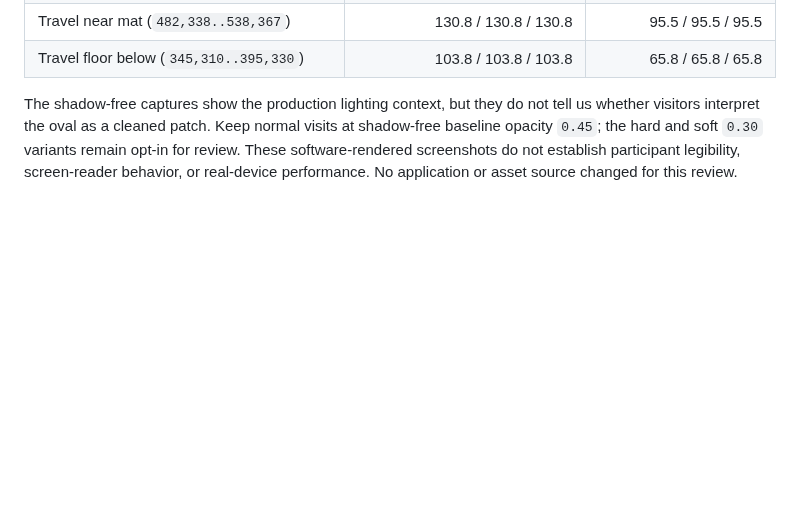
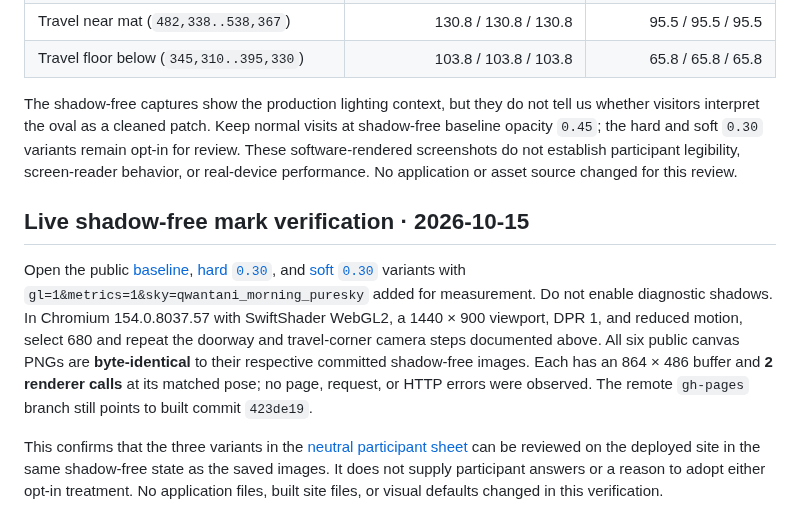
Before and after one commit to wangy113/after-632-gpt-sol-6, a Markdown page: docs/phase0/GEOMETRY_BASELINE.md, the part around the change. GitHub-like rendering; blank space fills up the shorter version.

Commit message:
Verify public shadow-free floor mark variants

```diff
--- a/docs/phase0/GEOMETRY_BASELINE.md
+++ b/docs/phase0/GEOMETRY_BASELINE.md
@@ -405,3 +405,9 @@ Fixed PNG crops converted to 8-bit grayscale give these screen-image means. The
 | Travel floor below (`345,310..395,330`) | 103.8 / 103.8 / 103.8 | 65.8 / 65.8 / 65.8 |
 
 The shadow-free captures show the production lighting context, but they do not tell us whether visitors interpret the oval as a cleaned patch. Keep normal visits at shadow-free baseline opacity `0.45`; the hard and soft `0.30` variants remain opt-in for review. These software-rendered screenshots do not establish participant legibility, screen-reader behavior, or real-device performance. No application or asset source changed for this review.
+
+## Live shadow-free mark verification · 2026-10-15
+
+Open the public [baseline](https://wangy113.github.io/after-632-gpt-sol-6/), [hard `0.30`](https://wangy113.github.io/after-632-gpt-sol-6/?floorMarkOpacity=0.30), and [soft `0.30`](https://wangy113.github.io/after-632-gpt-sol-6/?floorMarkOpacity=0.30&floorMarkEdge=soft) variants with `gl=1&metrics=1&sky=qwantani_morning_puresky` added for measurement. Do not enable diagnostic shadows. In Chromium 154.0.8037.57 with SwiftShader WebGL2, a 1440 × 900 viewport, DPR 1, and reduced motion, select 680 and repeat the doorway and travel-corner camera steps documented above. All six public canvas PNGs are **byte-identical** to their respective committed shadow-free images. Each has an 864 × 486 buffer and **2 renderer calls** at its matched pose; no page, request, or HTTP errors were observed. The remote `gh-pages` branch still points to built commit `423de19`.
+
+This confirms that the three variants in the [neutral participant sheet](680_FLOOR_MARK_REVIEW_SHEET.md) can be reviewed on the deployed site in the same shadow-free state as the saved images. It does not supply participant answers or a reason to adopt either opt-in treatment. No application files, built site files, or visual defaults changed in this verification.
```
